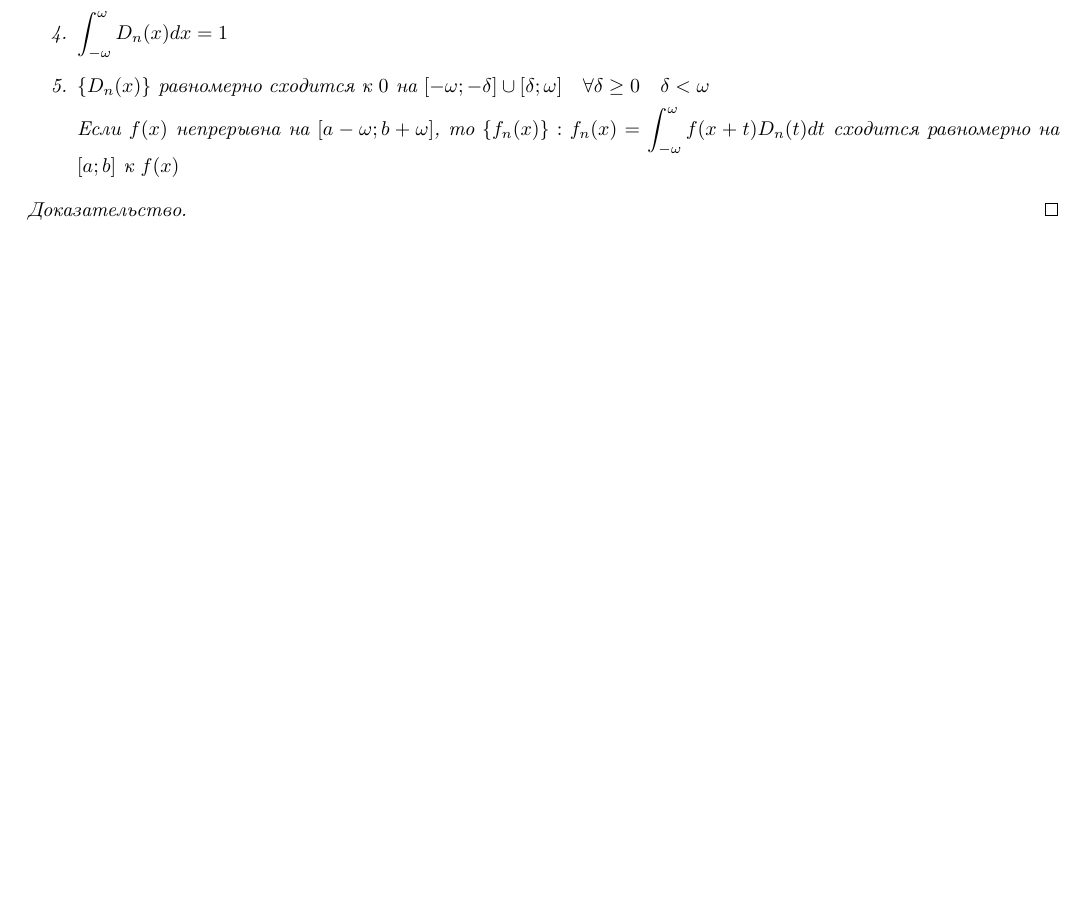
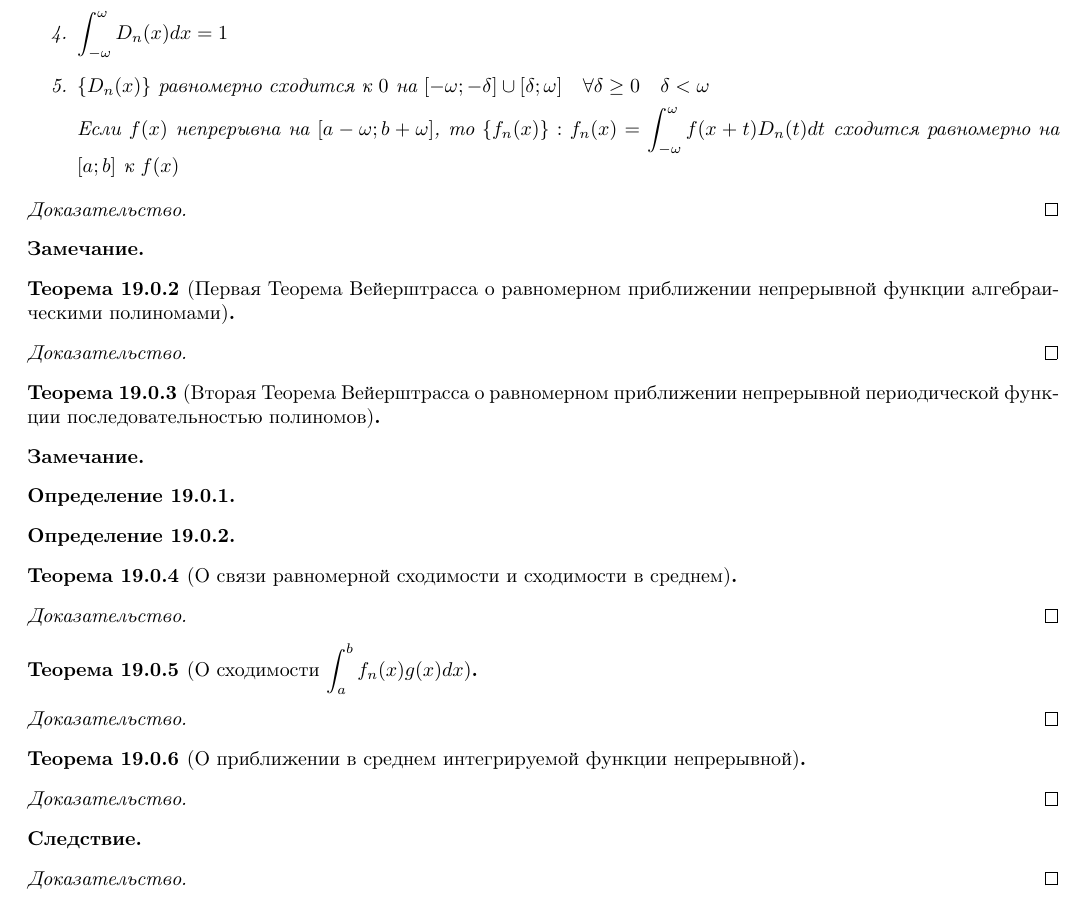
Before and after one commit to vasthecat/Uni-Documents, a LaTeX document (matan/matan.tex, which reads matan/sections/approximations.tex): part of page 56 of 58, cut so that both start at the same text, the shorter picture padded with empty space. Compiled offline with pdfLaTeX.

Commit message:
Разметил примерную структуру темы приближений.

```diff
--- a/matan/sections/approximations.tex
+++ b/matan/sections/approximations.tex
@@ -22,3 +22,66 @@
 \begin{proof}
 
 \end{proof}
+
+\begin{remark}
+
+\end{remark}
+
+
+\begin{theorem}[Первая Теорема Вейерштрасса о равномерном приближении
+непрерывной функции алгебраическими полиномами]
+
+\end{theorem}
+\begin{proof}
+
+\end{proof}
+
+
+\begin{theorem}[Вторая Теорема Вейерштрасса о равномерном приближении
+непрерывной периодической функции последовательностью полиномов]
+
+\end{theorem}
+
+\begin{remark}
+
+\end{remark}
+
+
+\begin{definition}
+
+\end{definition}
+
+\begin{definition}
+
+\end{definition}
+
+
+\begin{theorem}[О связи равномерной сходимости и сходимости в среднем]
+
+\end{theorem}
+\begin{proof}
+
+\end{proof}
+
+
+\begin{theorem}[О сходимости $\ds\int_a^b f_n(x) g(x) dx$]
+
+\end{theorem}
+\begin{proof}
+
+\end{proof}
+
+
+\begin{theorem}[О приближении в среднем интегрируемой функции непрерывной]
+
+\end{theorem}
+\begin{proof}
+
+\end{proof}
+
+\begin{corollary}
+
+\end{corollary}
+\begin{proof}
+
+\end{proof}
```
